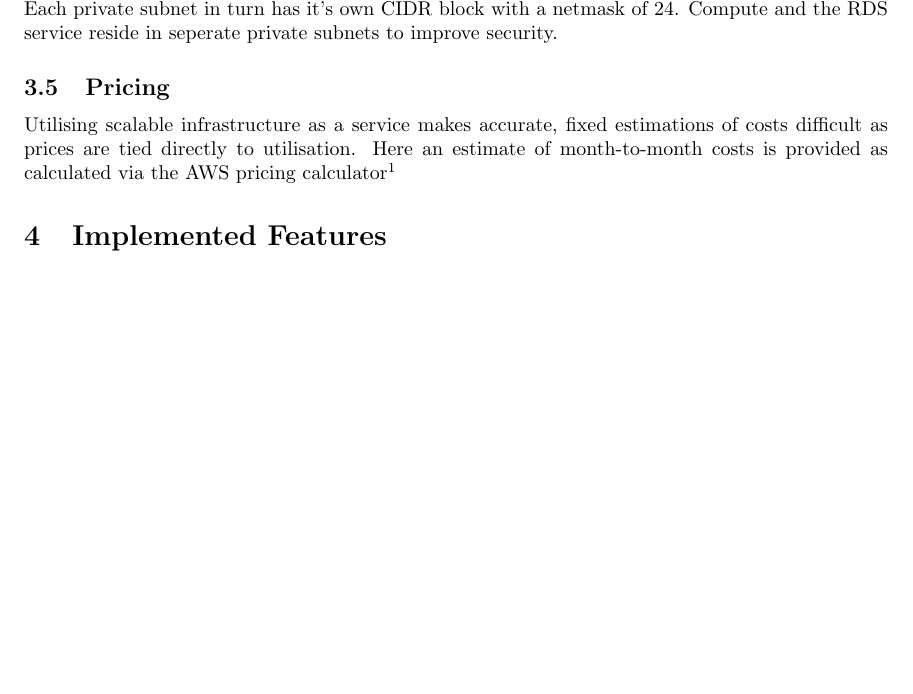
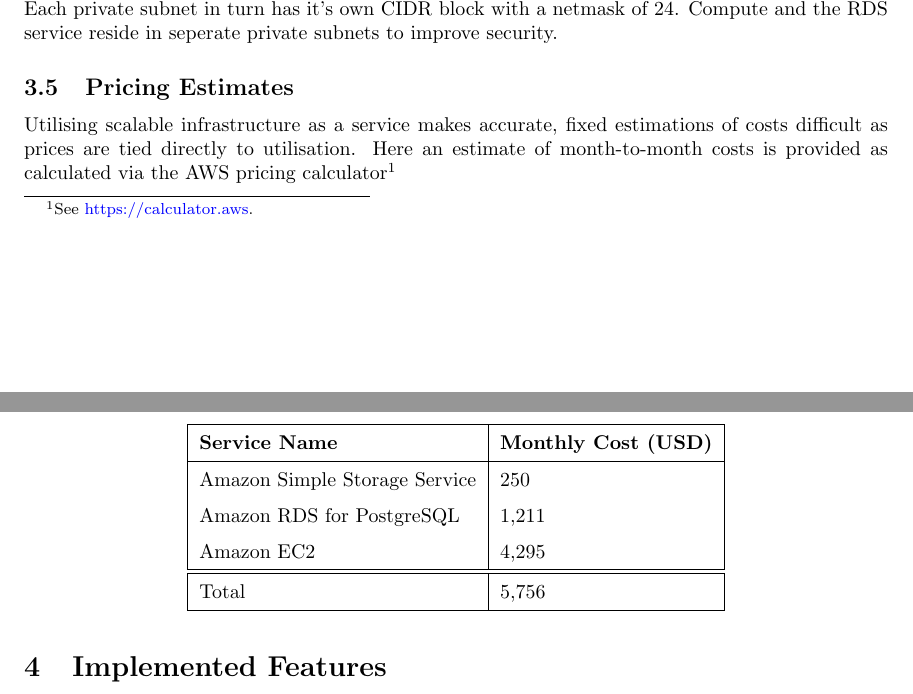
Before and after one commit to ChrisAtchison/CCI_Assignment2, a LaTeX document (latex/document.tex, which reads latex/cloudarchitectureanddesign.tex): part of page 6 of 11 before the commit and two parts of pages 6 and 7 of 11 after it, the two joined at a grey line, cut so that both start at the same text, the shorter picture padded with empty space. Compiled offline with pdfLaTeX.

Commit message:
add pricing estimate

```diff
--- a/latex/cloudarchitectureanddesign.tex
+++ b/latex/cloudarchitectureanddesign.tex
@@ -85,8 +85,24 @@ The entire cloud system will exist within a private VPC, with the only publicall
 
 Internally, the platform is networked through a private IPv4 subnet in CIDR block 10.0.0.0/16. Each private subnet in turn has it's own CIDR block with a netmask of 24. Compute and the RDS service reside in seperate private subnets to improve security.
 
-\subsection{Pricing}
+\subsection{Pricing Estimates}
 
 Utilising scalable infrastructure as a service makes accurate, fixed estimations of costs difficult as prices are tied directly to utilisation. Here an estimate of month-to-month costs is provided as calculated via the AWS pricing calculator\footnote{See \url{https://calculator.aws}.}
+\def\arraystretch{1.5}
+\begin{table}[H]
+    \centering
+    \begin{tabular}{|l|l|}
+        \hline
+        \textbf{Service Name}                 & \textbf{Monthly Cost (USD)} \\
+        \hline
+        Amazon Simple Storage Service & 250                                                          \\
+        Amazon RDS for PostgreSQL     & 1,211                                                        \\
+        Amazon EC2                    & 4,295                                                        \\
+        \hline
+        \hline
+        Total                         & 5,756 \\
+        \hline
+    \end{tabular}
+\end{table}
 
 % https://calculator.aws/#/addService
```
